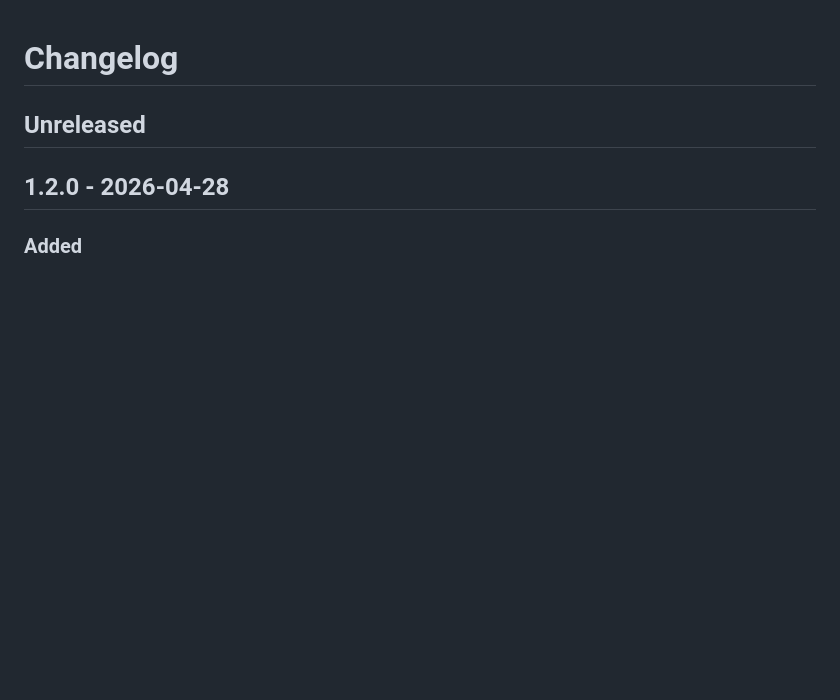
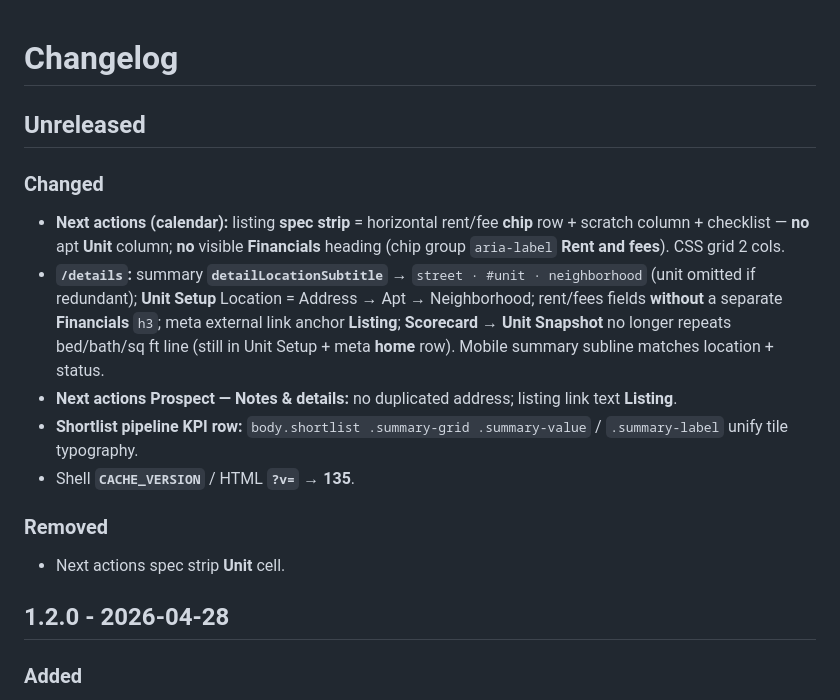
Before and after one commit to denizen-star/ournyplace, a Markdown page: CHANGELOG.md, the part around the change. Drawn GitHub-style; blank space fills up the shorter version.

```diff
--- a/CHANGELOG.md
+++ b/CHANGELOG.md
@@ -1,6 +1,16 @@
 # Changelog
 
 ## Unreleased
+
+### Changed
+- **Next actions (calendar):** listing **spec strip** = horizontal rent/fee **chip** row + scratch column + checklist — **no** apt **Unit** column; **no** visible **Financials** heading (chip group `aria-label` **Rent and fees**). CSS grid 2 cols.
+- **`/details`:** summary **`detailLocationSubtitle`** → `street · #unit · neighborhood` (unit omitted if redundant); **Unit Setup** Location = Address → Apt → Neighborhood; rent/fees fields **without** a separate **Financials** `h3`; meta external link anchor **Listing**; **Scorecard → Unit Snapshot** no longer repeats bed/bath/sq ft line (still in Unit Setup + meta **home** row). Mobile summary subline matches location + status.
+- **Next actions Prospect — Notes & details:** no duplicated address; listing link text **Listing**.
+- **Shortlist pipeline KPI row:** `body.shortlist .summary-grid .summary-value` / `.summary-label` unify tile typography.
+- Shell **`CACHE_VERSION`** / HTML **`?v=`** → **135**.
+
+### Removed
+- Next actions spec strip **Unit** cell.
 
 ## 1.2.0 - 2026-04-28
 
```
Also changed, not shown: CLAUDE.md (+3 -3 lines), README.md (+3 -3 lines).
